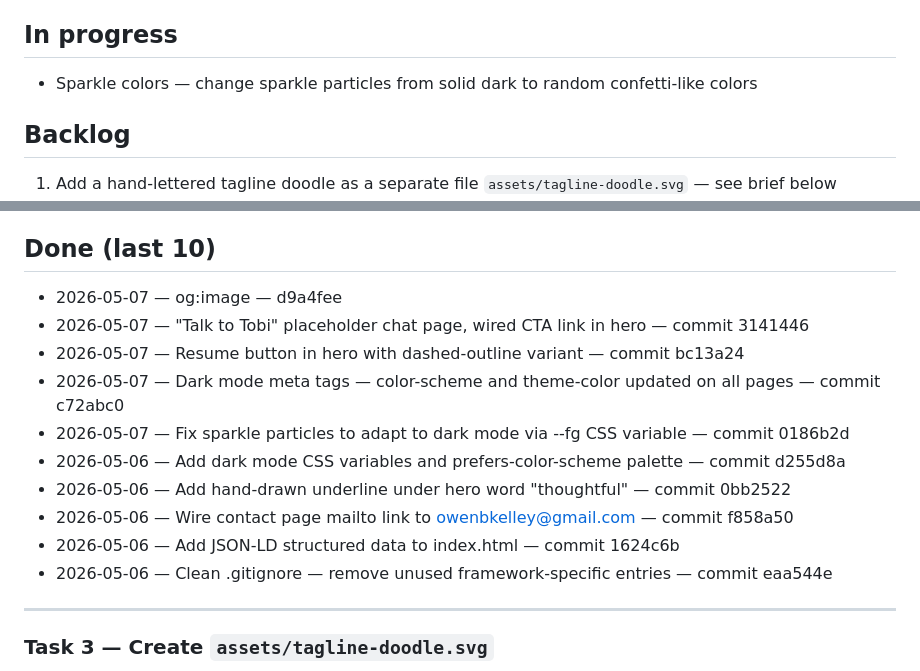
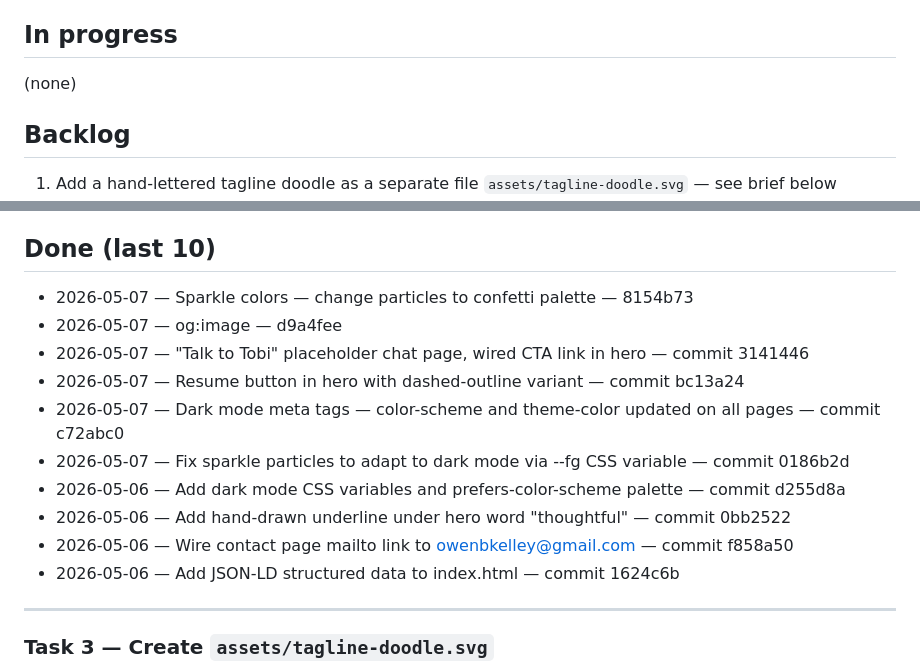
Before and after one commit to TOBI-bot1234/portfolio-site, a Markdown page: TASKS.md, 2 parts joined by grey strips. Rendered like a GitHub page.

Commit message:
chore: complete task — sparkle colors

```diff
--- a/TASKS.md
+++ b/TASKS.md
@@ -4,7 +4,7 @@ Single source of truth for portfolio-site work. See "Task tracker" in Bob's inst
 
 ## In progress
 
-- Sparkle colors — change sparkle particles from solid dark to random confetti-like colors
+(none)
 
 ## Backlog
 
@@ -19,6 +19,7 @@ Single source of truth for portfolio-site work. See "Task tracker" in Bob's inst
 
 ## Done (last 10)
 
+- 2026-05-07 — Sparkle colors — change particles to confetti palette — 8154b73
 - 2026-05-07 — og:image — d9a4fee
 - 2026-05-07 — "Talk to Tobi" placeholder chat page, wired CTA link in hero — commit 3141446
 - 2026-05-07 — Resume button in hero with dashed-outline variant — commit bc13a24
@@ -28,7 +29,6 @@ Single source of truth for portfolio-site work. See "Task tracker" in Bob's inst
 - 2026-05-06 — Add hand-drawn underline under hero word "thoughtful" — commit 0bb2522
 - 2026-05-06 — Wire contact page mailto link to owenbkelley@gmail.com — commit f858a50
 - 2026-05-06 — Add JSON-LD structured data to index.html — commit 1624c6b
-- 2026-05-06 — Clean .gitignore — remove unused framework-specific entries — commit eaa544e
 
 ---
 
```
